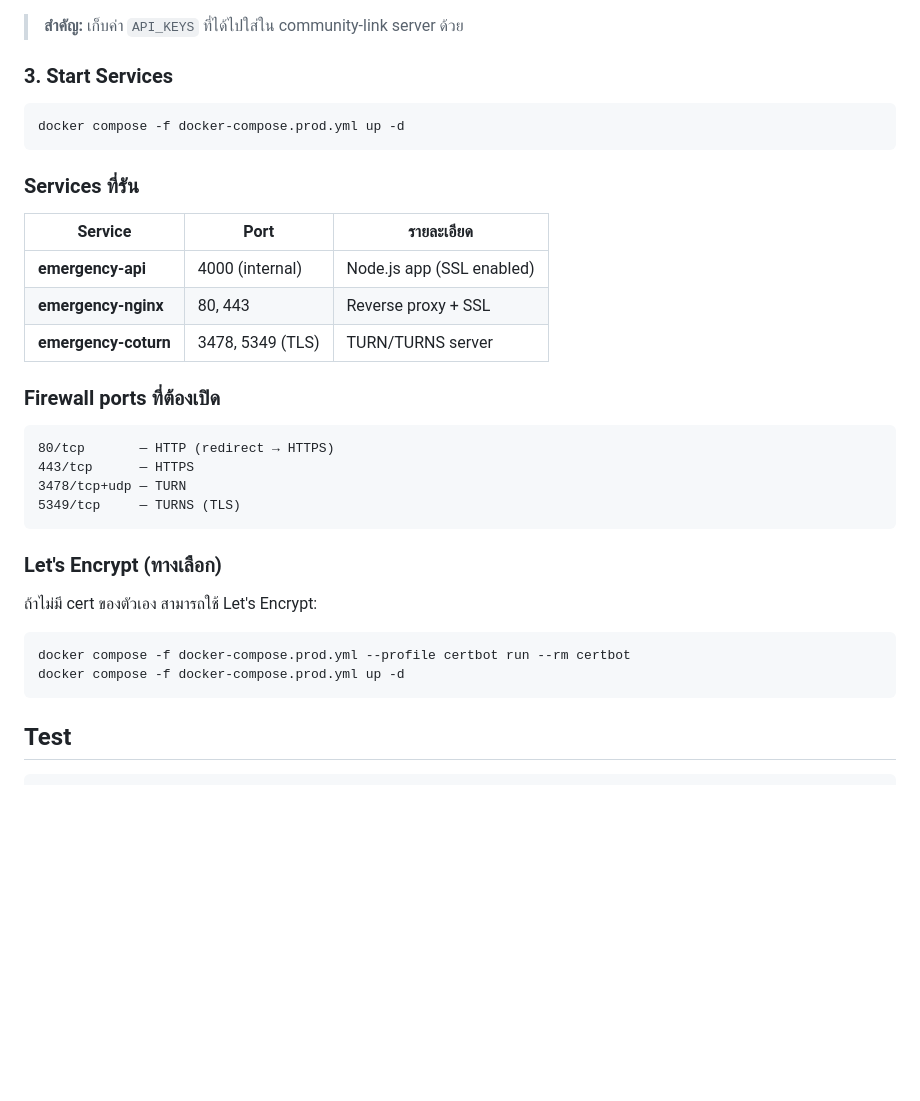
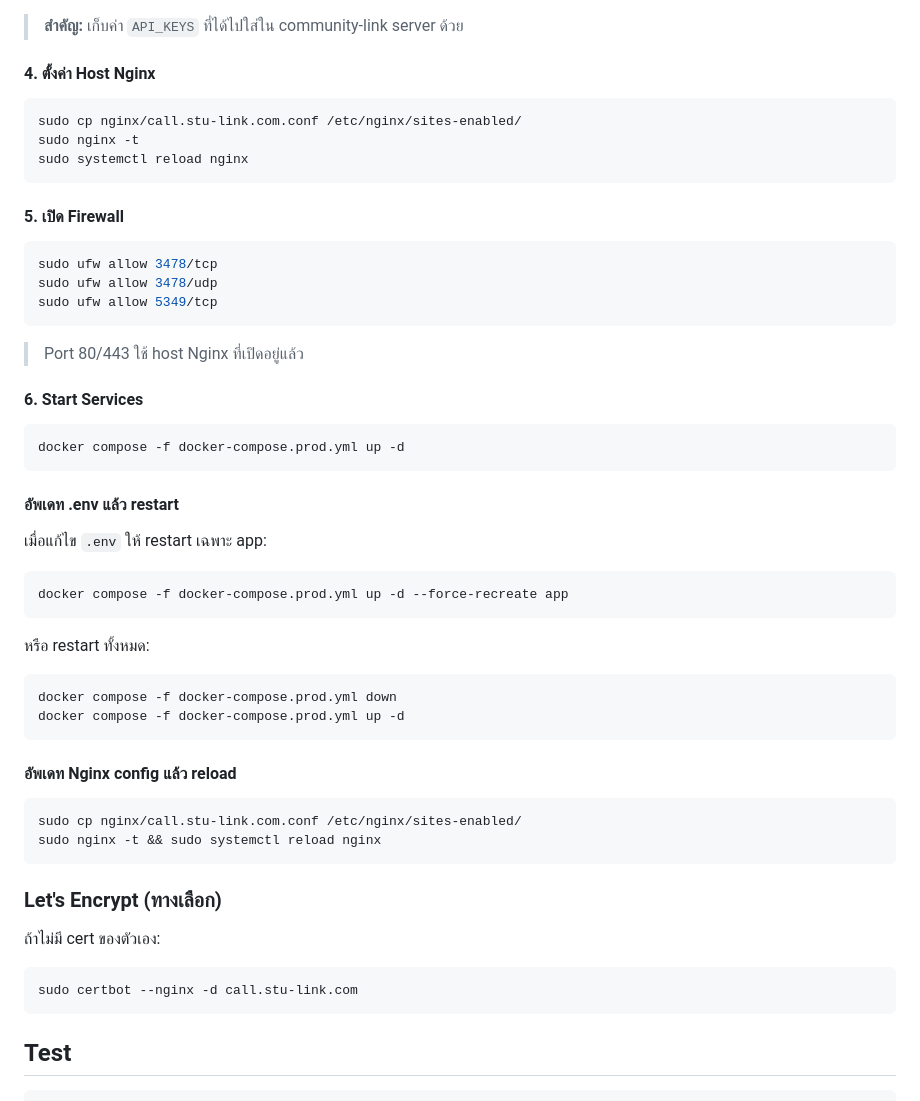
Before and after one commit to Twopro-CO-th/synkolab-emergency, a Markdown page: README.md, the part around one of its changes. Rendered like a GitHub page; blank space fills up the shorter version.

````diff
--- a/README.md
+++ b/README.md
@@ -63,36 +117,58 @@ Script จะสร้าง JWT_SECRET, API_KEYS, DEVICE_SECRET, TURN_SECRET
 
 > **สำคัญ:** เก็บค่า `API_KEYS` ที่ได้ไปใส่ใน community-link server ด้วย
 
-### 3. Start Services
+#### 4. ตั้งค่า Host Nginx
+
+```bash
+sudo cp nginx/call.stu-link.com.conf /etc/nginx/sites-enabled/
+sudo nginx -t
+sudo systemctl reload nginx
+```
+
+#### 5. เปิด Firewall
+
+```bash
+sudo ufw allow 3478/tcp
+sudo ufw allow 3478/udp
+sudo ufw allow 5349/tcp
+```
+
+> Port 80/443 ใช้ host Nginx ที่เปิดอยู่แล้ว
+
+#### 6. Start Services
 
 ```bash
 docker compose -f docker-compose.prod.yml up -d
 ```
 
-### Services ที่รัน
+#### อัพเดท .env แล้ว restart
 
-| Service | Port | รายละเอียด |
-|---------|------|------------|
-| **emergency-api** | 4000 (internal) | Node.js app (SSL enabled) |
-| **emergency-nginx** | 80, 443 | Reverse proxy + SSL |
-| **emergency-coturn** | 3478, 5349 (TLS) | TURN/TURNS server |
+เมื่อแก้ไข `.env` ให้ restart เฉพาะ app:
 
-### Firewall ports ที่ต้องเปิด
+```bash
+docker compose -f docker-compose.prod.yml up -d --force-recreate app
+```
 
+หรือ restart ทั้งหมด:
+
+```bash
+docker compose -f docker-compose.prod.yml down
+docker compose -f docker-compose.prod.yml up -d
 ```
-80/tcp       — HTTP (redirect → HTTPS)
-443/tcp      — HTTPS
-3478/tcp+udp — TURN
-5349/tcp     — TURNS (TLS)
+
+#### อัพเดท Nginx config แล้ว reload
+
+```bash
+sudo cp nginx/call.stu-link.com.conf /etc/nginx/sites-enabled/
+sudo nginx -t && sudo systemctl reload nginx
 ```
 
 ### Let's Encrypt (ทางเลือก)
 
-ถ้าไม่มี cert ของตัวเอง สามารถใช้ Let's Encrypt:
+ถ้าไม่มี cert ของตัวเอง:
 
 ```bash
-docker compose -f docker-compose.prod.yml --profile certbot run --rm certbot
-docker compose -f docker-compose.prod.yml up -d
+sudo certbot --nginx -d call.stu-link.com
 ```
 
 ## Test
````
Also changed, not shown: other parts of README.md (+59 -5 lines).
